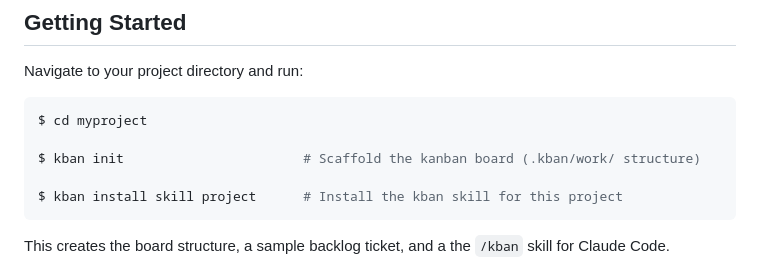
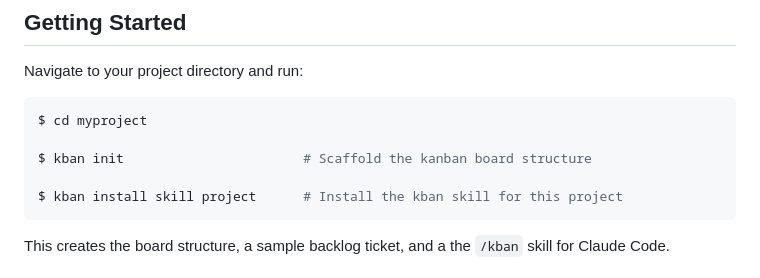
Before and after one commit to davidpellerin/homebrew-kban, a Markdown page: README.md, the part around the change. GitHub-like rendering.

Commit message:
readme cleanup

````diff
--- a/README.md
+++ b/README.md
@@ -17,7 +17,7 @@ Navigate to your project directory and run:
 ```bash
 $ cd myproject
 
-$ kban init                       # Scaffold the kanban board (.kban/work/ structure)
+$ kban init                       # Scaffold the kanban board structure
 
 $ kban install skill project      # Install the kban skill for this project
 ```
````
